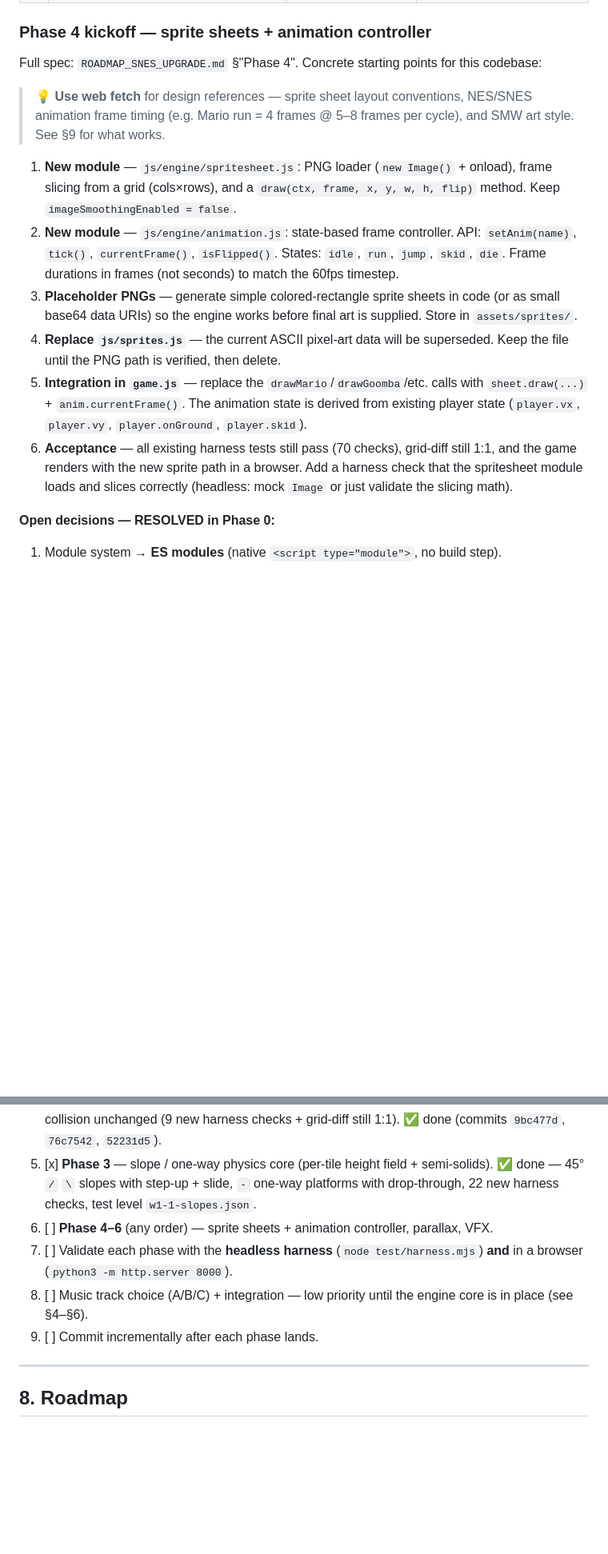
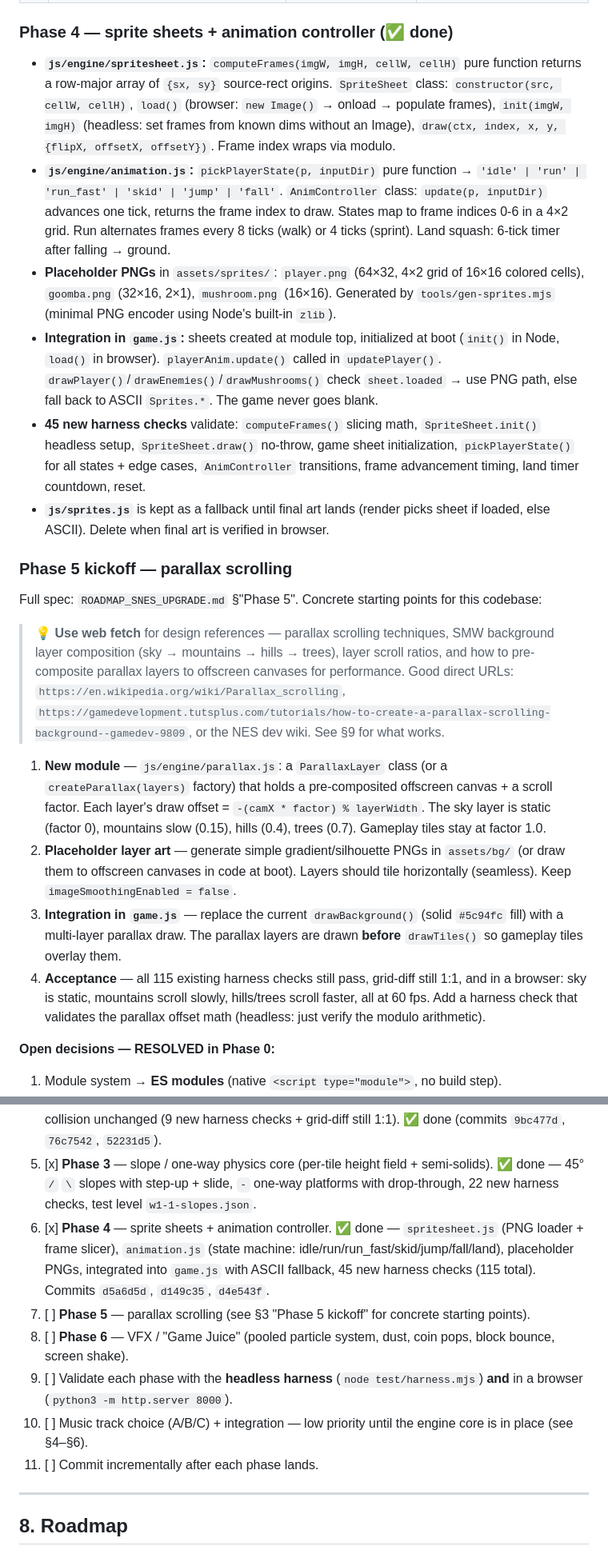
Before and after one commit to QuantumBitX/cline-qwen-snes-engine, a Markdown page: HANDOVER.md, 2 parts joined by grey strips. Shown at 80% size. Drawn GitHub-style; blank space fills up the shorter version.

Commit message:
docs: update HANDOVER for Phase 5 kickoff (Phase 4 complete)

```diff
--- a/HANDOVER.md
+++ b/HANDOVER.md
@@ -95,15 +104,21 @@ Implemented: `/` `\` (45° solid slopes) + `-` (one-way platform) in the collisi
 | 1 | **Adjacent `\` tile boundary discontinuity** — two adjacent `\` tiles create a Y-jump at the shared edge (right edge of tile N = tile bottom, left edge of tile N+1 = tile top). The two-corner probe sees `gyL > gyR` on the left tile but `gyL < gyR` on the right, causing the slide to reverse. | Multi-tile slopes (3+ consecutive `\` or `/`) don't slide smoothly; single-tile slopes work fine. | Use the tile's own gradient (`hR - hL` from the *current* tile) rather than comparing absolute surface heights across the boundary. Or clamp the probe to the current tile's column. |
 | 2 | **One-way jump-through lands back on platform** — after jumping up through a `-` platform, the player falls back onto it (correct one-way behaviour). Not a bug, but may feel unintuitive in some level designs. | None (by design). | N/A — document in level design guide if needed. |
 
-### Phase 4 kickoff — sprite sheets + animation controller
-Full spec: `ROADMAP_SNES_UPGRADE.md` §"Phase 4". Concrete starting points for this codebase:
-> 💡 **Use web fetch** for design references — sprite sheet layout conventions, NES/SNES animation frame timing (e.g. Mario run = 4 frames @ 5–8 frames per cycle), and SMW art style. See §9 for what works.
-1. **New module** — `js/engine/spritesheet.js`: PNG loader (`new Image()` + onload), frame slicing from a grid (cols×rows), and a `draw(ctx, frame, x, y, w, h, flip)` method. Keep `imageSmoothingEnabled = false`.
-2. **New module** — `js/engine/animation.js`: state-based frame controller. API: `setAnim(name)`, `tick()`, `currentFrame()`, `isFlipped()`. States: `idle`, `run`, `jump`, `skid`, `die`. Frame durations in frames (not seconds) to match the 60fps timestep.
-3. **Placeholder PNGs** — generate simple colored-rectangle sprite sheets in code (or as small base64 data URIs) so the engine works before final art is supplied. Store in `assets/sprites/`.
-4. **Replace `js/sprites.js`** — the current ASCII pixel-art data will be superseded. Keep the file until the PNG path is verified, then delete.
-5. **Integration in `game.js`** — replace the `drawMario`/`drawGoomba`/etc. calls with `sheet.draw(...)` + `anim.currentFrame()`. The animation state is derived from existing player state (`player.vx`, `player.vy`, `player.onGround`, `player.skid`).
-6. **Acceptance** — all existing harness tests still pass (70 checks), grid-diff still 1:1, and the game renders with the new sprite path in a browser. Add a harness check that the spritesheet module loads and slices correctly (headless: mock `Image` or just validate the slicing math).
+### Phase 4 — sprite sheets + animation controller (✅ done)
+* **`js/engine/spritesheet.js`:** `computeFrames(imgW, imgH, cellW, cellH)` pure function returns a row-major array of `{sx, sy}` source-rect origins. `SpriteSheet` class: `constructor(src, cellW, cellH)`, `load()` (browser: `new Image()` → onload → populate frames), `init(imgW, imgH)` (headless: set frames from known dims without an Image), `draw(ctx, index, x, y, {flipX, offsetX, offsetY})`. Frame index wraps via modulo.
+* **`js/engine/animation.js`:** `pickPlayerState(p, inputDir)` pure function → `'idle' | 'run' | 'run_fast' | 'skid' | 'jump' | 'fall'`. `AnimController` class: `update(p, inputDir)` advances one tick, returns the frame index to draw. States map to frame indices 0-6 in a 4×2 grid. Run alternates frames every 8 ticks (walk) or 4 ticks (sprint). Land squash: 6-tick timer after falling → ground.
+* **Placeholder PNGs** in `assets/sprites/`: `player.png` (64×32, 4×2 grid of 16×16 colored cells), `goomba.png` (32×16, 2×1), `mushroom.png` (16×16). Generated by `tools/gen-sprites.mjs` (minimal PNG encoder using Node's built-in `zlib`).
+* **Integration in `game.js`:** sheets created at module top, initialized at boot (`init()` in Node, `load()` in browser). `playerAnim.update()` called in `updatePlayer()`. `drawPlayer()`/`drawEnemies()`/`drawMushrooms()` check `sheet.loaded` → use PNG path, else fall back to ASCII `Sprites.*`. The game never goes blank.
+* **45 new harness checks** validate: `computeFrames()` slicing math, `SpriteSheet.init()` headless setup, `SpriteSheet.draw()` no-throw, game sheet initialization, `pickPlayerState()` for all states + edge cases, `AnimController` transitions, frame advancement timing, land timer countdown, reset.
+* **`js/sprites.js`** is kept as a fallback until final art lands (render picks sheet if loaded, else ASCII). Delete when final art is verified in browser.
+
+### Phase 5 kickoff — parallax scrolling
+Full spec: `ROADMAP_SNES_UPGRADE.md` §"Phase 5". Concrete starting points for this codebase:
+> 💡 **Use web fetch** for design references — parallax scrolling techniques, SMW background layer composition (sky → mountains → hills → trees), layer scroll ratios, and how to pre-composite parallax layers to offscreen canvases for performance. Good direct URLs: `https://en.wikipedia.org/wiki/Parallax_scrolling`, `https://gamedevelopment.tutsplus.com/tutorials/how-to-create-a-parallax-scrolling-background--gamedev-9809`, or the NES dev wiki. See §9 for what works.
+1. **New module** — `js/engine/parallax.js`: a `ParallaxLayer` class (or a `createParallax(layers)` factory) that holds a pre-composited offscreen canvas + a scroll factor. Each layer's draw offset = `-(camX * factor) % layerWidth`. The sky layer is static (factor 0), mountains slow (0.15), hills (0.4), trees (0.7). Gameplay tiles stay at factor 1.0.
+2. **Placeholder layer art** — generate simple gradient/silhouette PNGs in `assets/bg/` (or draw them to offscreen canvases in code at boot). Layers should tile horizontally (seamless). Keep `imageSmoothingEnabled = false`.
+3. **Integration in `game.js`** — replace the current `drawBackground()` (solid `#5c94fc` fill) with a multi-layer parallax draw. The parallax layers are drawn **before** `drawTiles()` so gameplay tiles overlay them.
+4. **Acceptance** — all 115 existing harness checks still pass, grid-diff still 1:1, and in a browser: sky is static, mountains scroll slowly, hills/trees scroll faster, all at 60 fps. Add a harness check that validates the parallax offset math (headless: just verify the modulo arithmetic).
 
 
 **Open decisions — RESOLVED in Phase 0:**
@@ -194,10 +209,12 @@ Add `setVolume(v)` (clamp 0..1 → `master.gain.value`) and/or `pause()`/`resume
 3. [x] **Phase 1** — add the JSON level format + `level.js` loader + `tilemap.js`; migrate 1-1 to `assets/levels/w1-1.json` (1:1 behaviour, verified by grid-diff + harness). ✅ done (commits `4578a46`, `b099b59`, `7a8a3de`).
 4. [x] **Phase 2** — decorative autotiling: `bakeAutotile` + `ATLAS` in `tilemap.js`, `#`/`=` ground renders as organic terrain (grass cap / dirt / lit+dark cliff edges / rounded corners); render-only, collision unchanged (9 new harness checks + grid-diff still 1:1). ✅ done (commits `9bc477d`, `76c7542`, `52231d5`).
 5. [x] **Phase 3** — slope / one-way physics core (per-tile height field + semi-solids). ✅ done — 45° `/` `\` slopes with step-up + slide, `-` one-way platforms with drop-through, 22 new harness checks, test level `w1-1-slopes.json`.
-6. [ ] **Phase 4–6** (any order) — sprite sheets + animation controller, parallax, VFX.
-7. [ ] Validate each phase with the **headless harness** (`node test/harness.mjs`) **and** in a browser (`python3 -m http.server 8000`).
-8. [ ] Music track choice (A/B/C) + integration — low priority until the engine core is in place (see §4–§6).
-9. [ ] Commit incrementally after each phase lands.
+6. [x] **Phase 4** — sprite sheets + animation controller. ✅ done — `spritesheet.js` (PNG loader + frame slicer), `animation.js` (state machine: idle/run/run_fast/skid/jump/fall/land), placeholder PNGs, integrated into `game.js` with ASCII fallback, 45 new harness checks (115 total). Commits `d5a6d5d`, `d149c35`, `d4e543f`.
+7. [ ] **Phase 5** — parallax scrolling (see §3 "Phase 5 kickoff" for concrete starting points).
+8. [ ] **Phase 6** — VFX / "Game Juice" (pooled particle system, dust, coin pops, block bounce, screen shake).
+9. [ ] Validate each phase with the **headless harness** (`node test/harness.mjs`) **and** in a browser (`python3 -m http.server 8000`).
+10. [ ] Music track choice (A/B/C) + integration — low priority until the engine core is in place (see §4–§6).
+11. [ ] Commit incrementally after each phase lands.
 
 ---
 
```
Also changed, not shown: other parts of HANDOVER.md (+17 -8 lines).
